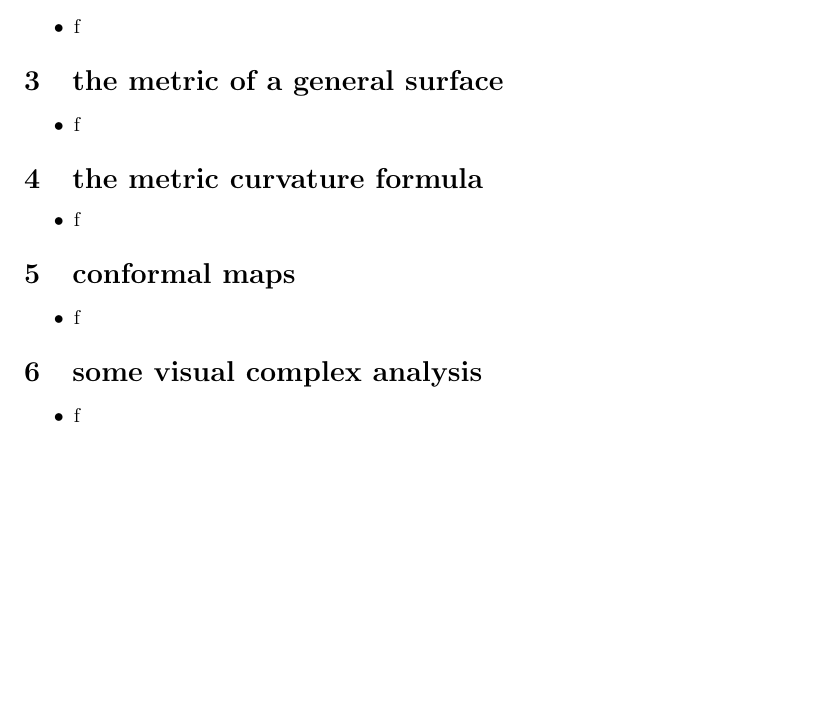
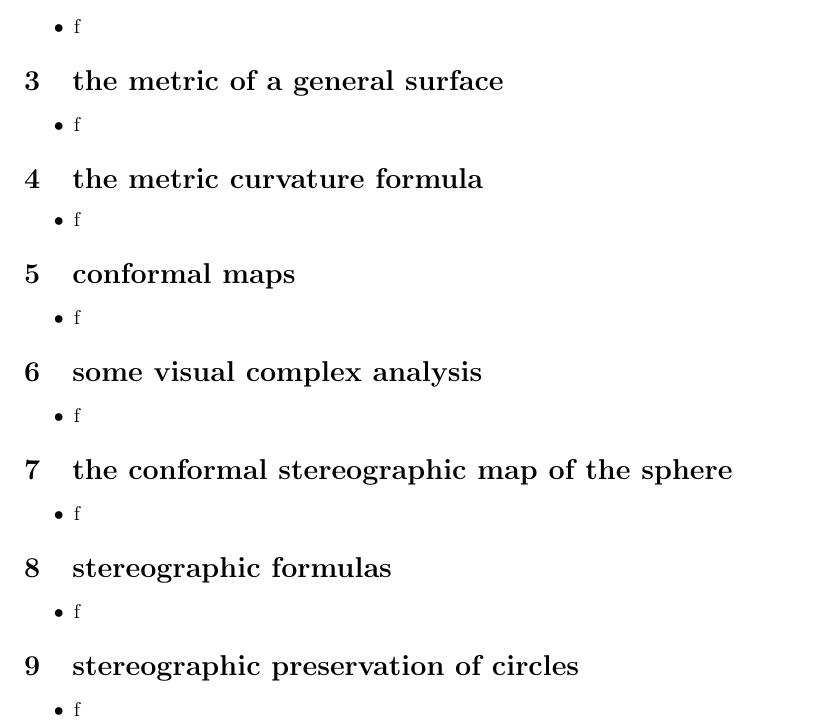
Before and after one commit to aragacalledpat/notes, a LaTeX document (math/differential geometry/act 2, the metric/4 mapping surfaces: the metric.tex): part of the page, cut so that both start at the same text, the shorter picture padded with empty space. Compiled offline with pdfLaTeX.

Commit message:
other headers

```diff
--- a/math/differential geometry/act 2, the metric/4 mapping surfaces: the metric.tex
+++ b/math/differential geometry/act 2, the metric/4 mapping surfaces: the metric.tex
@@ -45,4 +45,16 @@
     \item f
 \end{andrew_section}
 
+\begin{andrew_section}{the conformal stereographic map of the sphere}
+    \item f
+\end{andrew_section}
+
+\begin{andrew_section}{stereographic formulas}
+    \item f
+\end{andrew_section}
+
+\begin{andrew_section}{stereographic preservation of circles}
+    \item f
+\end{andrew_section}
+
 \end{document}
```
Also changed, not shown: math/differential geometry/act 2, the metric/4 mapping surfaces: the metric.pdf.
